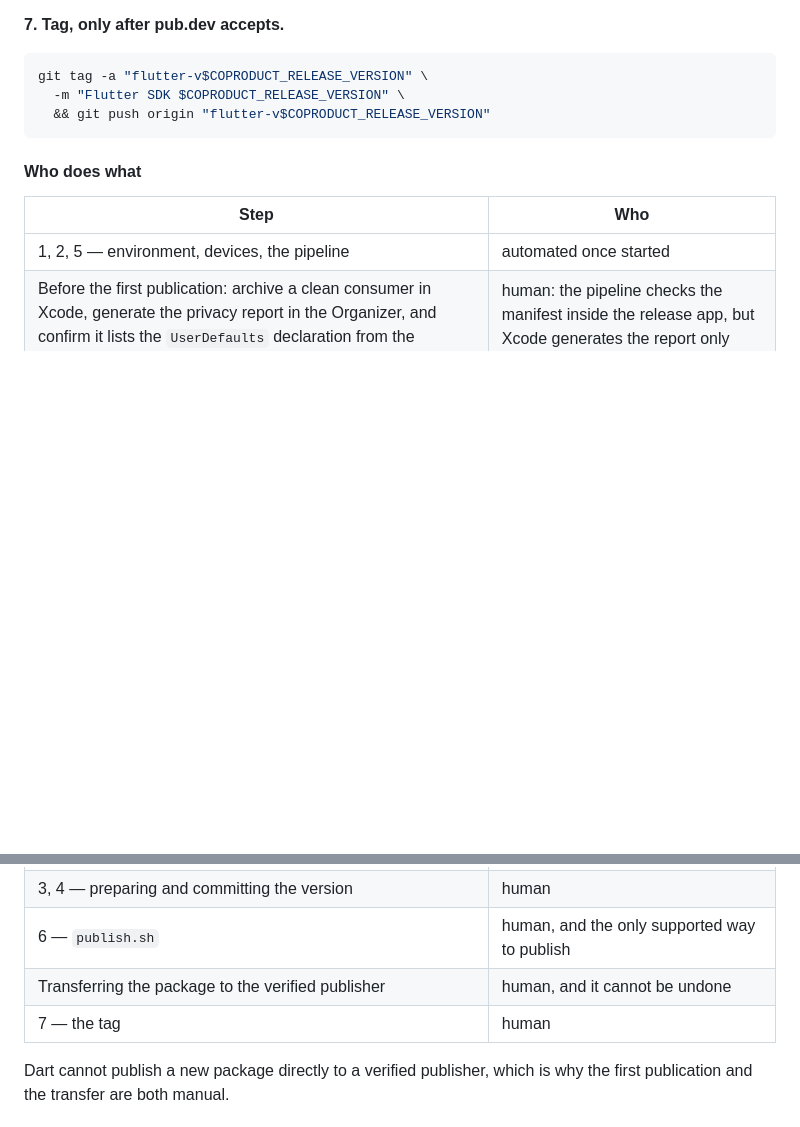
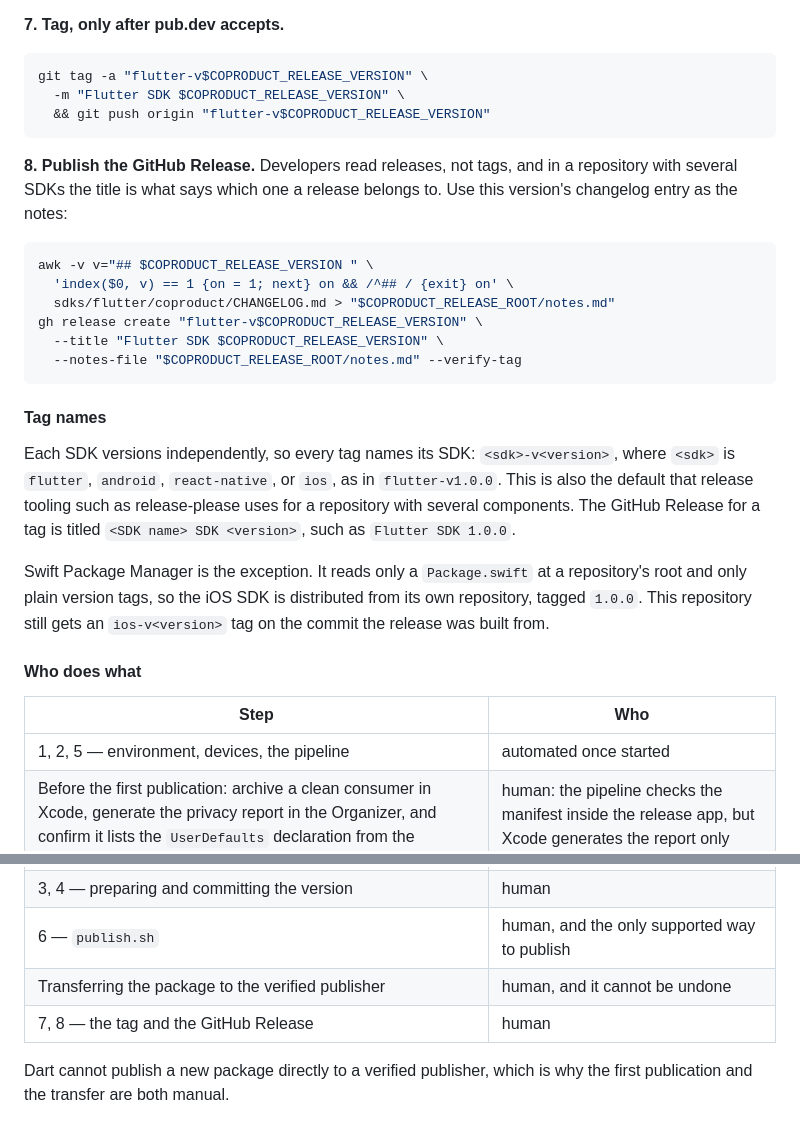
Before and after one commit to coproducthq/coproduct-client-sdks, a Markdown page: DEVELOPMENT.md, 2 parts joined by grey strips. GitHub-like rendering; blank space fills up the shorter version.

Commit message:
docs(release): name tags per SDK and publish a GitHub Release
Tags follow <sdk>-v<version>, such as flutter-v1.0.0, because each SDK versions independently. Each release also gets a GitHub Release titled for its SDK, with that version's changelog entry as the notes. The iOS SDK is the exception: Swift Package Manager needs plain tags at a repository root, so it ships from its own repository.

````diff
--- a/DEVELOPMENT.md
+++ b/DEVELOPMENT.md
@@ -538,6 +538,33 @@ git tag -a "flutter-v$COPRODUCT_RELEASE_VERSION" \
   && git push origin "flutter-v$COPRODUCT_RELEASE_VERSION"
 ```
 
+**8. Publish the GitHub Release.** Developers read releases, not tags, and in a
+repository with several SDKs the title is what says which one a release
+belongs to. Use this version's changelog entry as the notes:
+
+```bash
+awk -v v="## $COPRODUCT_RELEASE_VERSION " \
+  'index($0, v) == 1 {on = 1; next} on && /^## / {exit} on' \
+  sdks/flutter/coproduct/CHANGELOG.md > "$COPRODUCT_RELEASE_ROOT/notes.md"
+gh release create "flutter-v$COPRODUCT_RELEASE_VERSION" \
+  --title "Flutter SDK $COPRODUCT_RELEASE_VERSION" \
+  --notes-file "$COPRODUCT_RELEASE_ROOT/notes.md" --verify-tag
+```
+
+#### Tag names
+
+Each SDK versions independently, so every tag names its SDK:
+`<sdk>-v<version>`, where `<sdk>` is `flutter`, `android`, `react-native`, or
+`ios`, as in `flutter-v1.0.0`. This is also the default that release tooling
+such as release-please uses for a repository with several components. The
+GitHub Release for a tag is titled `<SDK name> SDK <version>`, such as
+`Flutter SDK 1.0.0`.
+
+Swift Package Manager is the exception. It reads only a `Package.swift` at a
+repository's root and only plain version tags, so the iOS SDK is distributed
+from its own repository, tagged `1.0.0`. This repository still gets an
+`ios-v<version>` tag on the commit the release was built from.
+
 #### Who does what
 
 | Step | Who |
@@ -548,7 +575,7 @@ git tag -a "flutter-v$COPRODUCT_RELEASE_VERSION" \
 | 3, 4 — preparing and committing the version | human |
 | 6 — `publish.sh` | human, and the only supported way to publish |
 | Transferring the package to the verified publisher | human, and it cannot be undone |
-| 7 — the tag | human |
+| 7, 8 — the tag and the GitHub Release | human |
 
 Dart cannot publish a new package directly to a verified publisher, which is why
 the first publication and the transfer are both manual.
````
